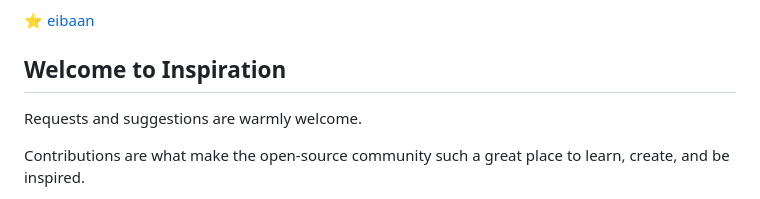
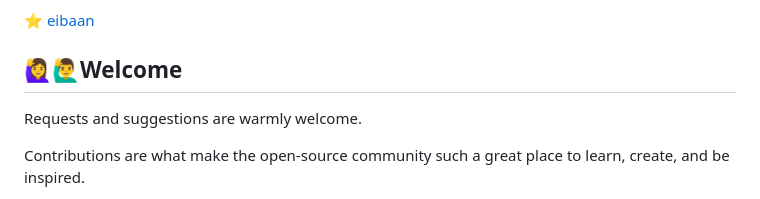
Before and after one commit to signmotion/flutter_image_converter, a Markdown page: README.md, the part around the change printed below. Rendered like a GitHub page.

```diff
--- a/README.md
+++ b/README.md
@@ -115,7 +115,7 @@ While working on projects, I meet people who make the project better with their
 
 ⭐ [eibaan](https://reddit.com/user/eibaan)
 
-## Welcome to Inspiration
+## 🙋‍♀️🙋‍♂️Welcome
 
 Requests and suggestions are warmly welcome.
 
```
Also changed, not shown: other parts of README.md (+2 -2 lines).
